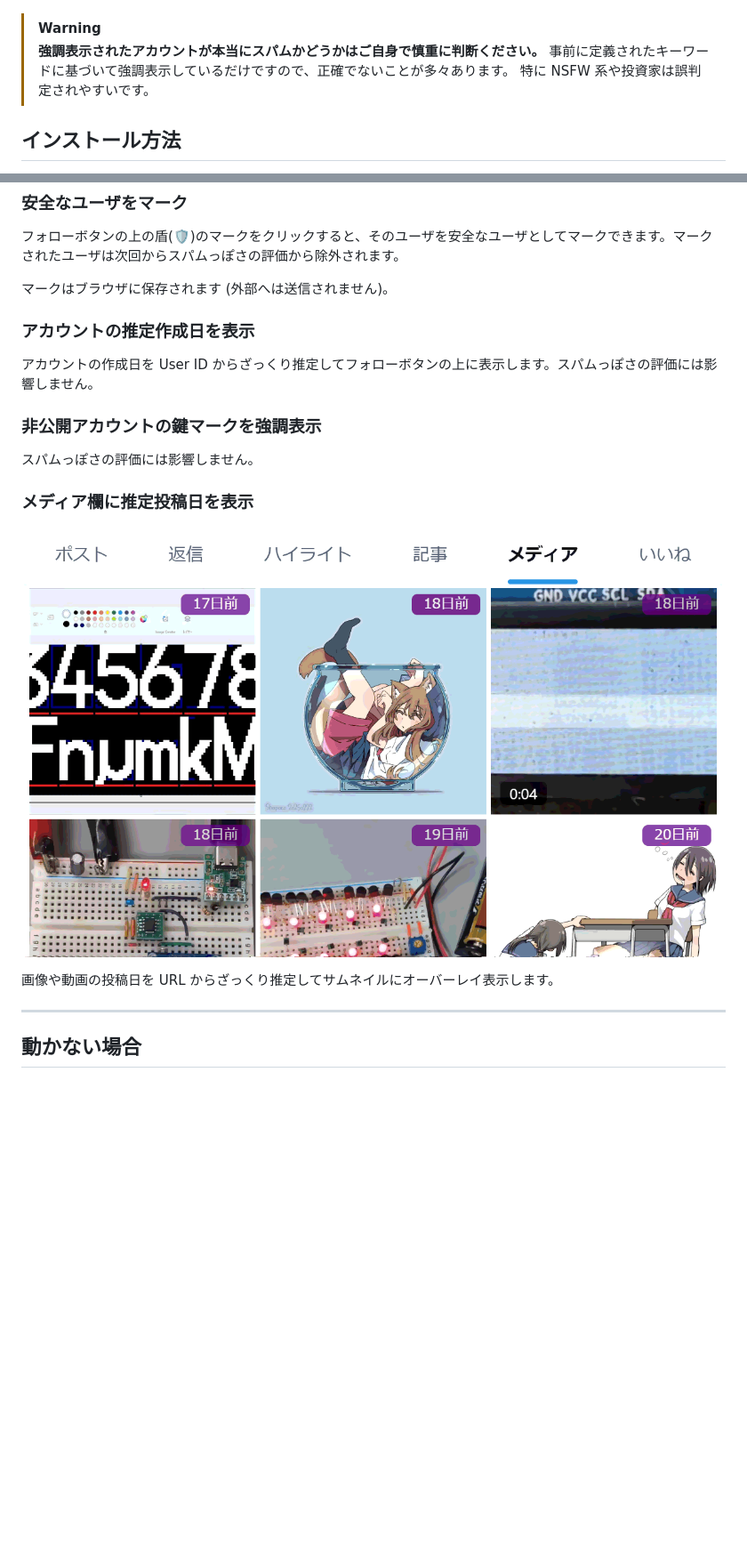
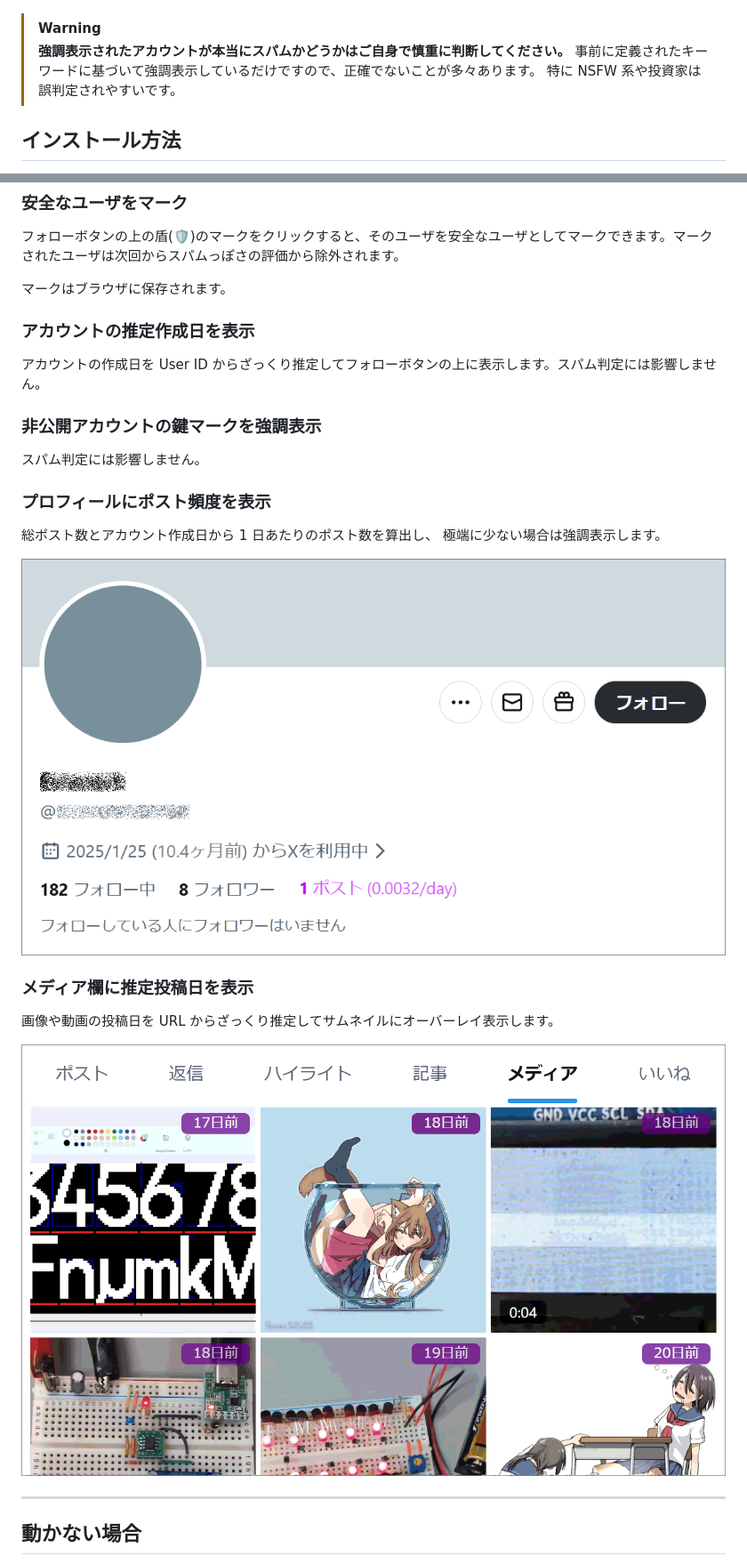
Before and after one commit to shapoco/x-spam-highlighter, a Markdown page: README.md, 2 parts joined by grey strips. Shown at 89% size. Drawn GitHub-style; pictures changed too: images/ss-media-list.png, images/ss-profile.png (added); blank space fills up the shorter version.

```diff
--- a/README.md
+++ b/README.md
@@ -5,7 +5,7 @@ X の PC 向け Web 版のフォロワー一覧で、こっそりフォローし
 ![カバー画像](./images/cover.png)
 
 > [!WARNING]
-> **強調表示されたアカウントが本当にスパムかどうかはご自身で慎重に判断ください。**
+> **強調表示されたアカウントが本当にスパムかどうかはご自身で慎重に判断してください。**
 > 事前に定義されたキーワードに基づいて強調表示しているだけですので、正確でないことが多々あります。
 > 特に NSFW 系や投資家は誤判定されやすいです。
 
@@ -37,21 +40,28 @@ X の PC 向け Web 版のフォロワー一覧で、こっそりフォローし
 
 フォローボタンの上の盾(🛡️)のマークをクリックすると、そのユーザを安全なユーザとしてマークできます。マークされたユーザは次回からスパムっぽさの評価から除外されます。
 
-マークはブラウザに保存されます (外部へは送信されません)。
+マークはブラウザに保存されます。
 
 ### アカウントの推定作成日を表示
 
-アカウントの作成日を User ID からざっくり推定してフォローボタンの上に表示します。スパムっぽさの評価には影響しません。
+アカウントの作成日を User ID からざっくり推定してフォローボタンの上に表示します。スパム判定には影響しません。
 
 ### 非公開アカウントの鍵マークを強調表示
 
-スパムっぽさの評価には影響しません。
+スパム判定には影響しません。
+
+### プロフィールにポスト頻度を表示
+
+総ポスト数とアカウント作成日から 1 日あたりのポスト数を算出し、
+極端に少ない場合は強調表示します。
+
+![](./images/ss-profile.png)
 
 ### メディア欄に推定投稿日を表示
 
+画像や動画の投稿日を URL からざっくり推定してサムネイルにオーバーレイ表示します。
+
 ![](./images/ss-media-list.png)
-
-画像や動画の投稿日を URL からざっくり推定してサムネイルにオーバーレイ表示します。
 
 ----
 
```
Also changed, not shown: other parts of README.md (+3 -0 lines), 6 other files.
